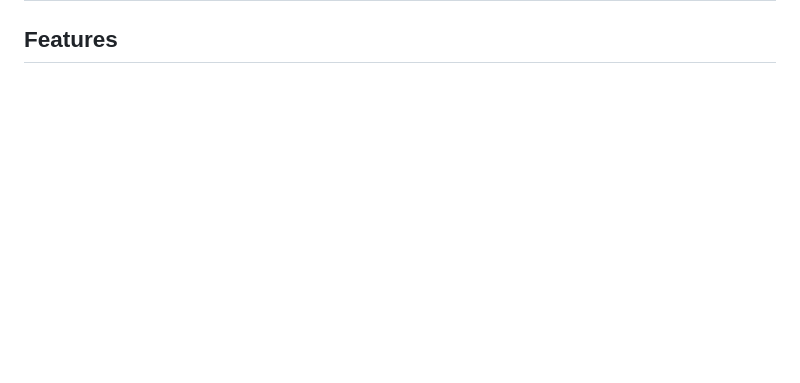
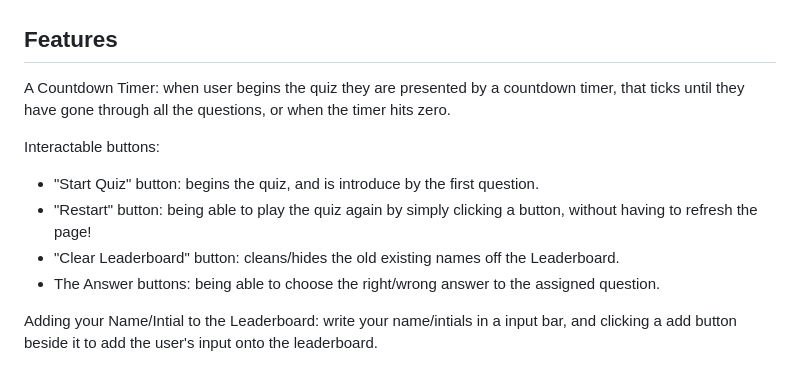
Before and after one commit to lifewawj/coding-quiz, a Markdown page: README.md, the part around one of its changes. GitHub-like rendering; blank space fills up the shorter version.

```diff
--- a/README.md
+++ b/README.md
@@ -23,2 +22,11 @@ Things I have learned is that, when it comes to HTML, and CSS those are my stron
 
 ## Features
+A Countdown Timer: when user begins the quiz they are presented by a countdown timer, that ticks until they have gone through all the questions, or when the timer hits zero.
+
+Interactable buttons:
+- "Start Quiz" button: begins the quiz, and is introduce by the first question.
+- "Restart" button: being able to play the quiz again by simply clicking a button, without having to refresh the page!
+- "Clear Leaderboard" button: cleans/hides the old existing names off the Leaderboard.
+- The Answer buttons: being able to choose the right/wrong answer to the assigned question.
+
+Adding your Name/Intial to the Leaderboard: write your name/intials in a input bar, and clicking a add button beside it to add the user's input onto the leaderboard.
```
Also changed, not shown: other parts of README.md (+6 -7 lines), images/endscreen_page.png (added), images/leaderboard_page.png (added), images/main_page.png (added), images/questions_page.png (added).
